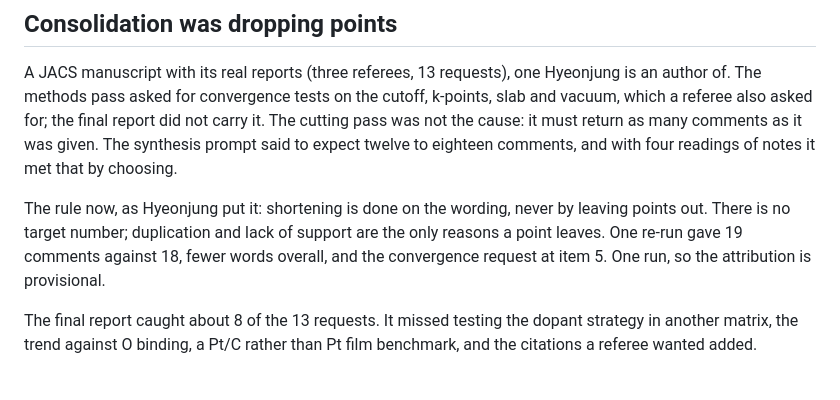
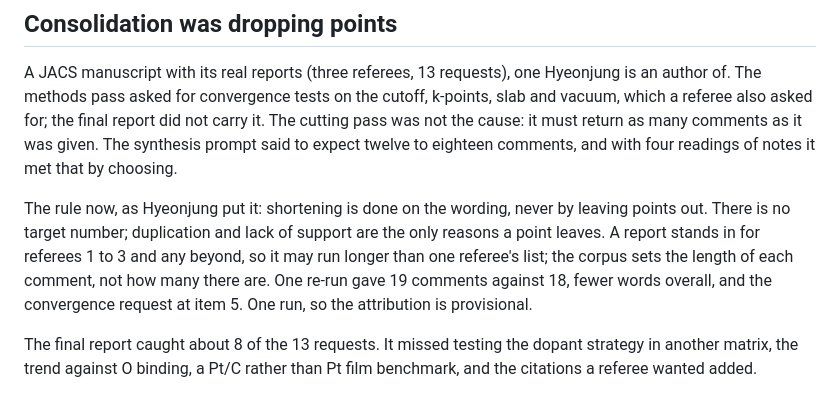
Before and after one commit to jhyeonjung97/PeerNa, a Markdown page: DECISIONS.md, the part around the change. Drawn GitHub-style.

Commit message:
No comment-count target: a report covers every referee

```diff
--- a/DECISIONS.md
+++ b/DECISIONS.md
@@ -807,7 +807,9 @@ eighteen comments, and with four readings of notes it met that by choosing.
 
 The rule now, as Hyeonjung put it: shortening is done on the wording, never by
 leaving points out. There is no target number; duplication and lack of support
-are the only reasons a point leaves. One re-run gave 19 comments against 18,
+are the only reasons a point leaves. A report stands in for referees 1 to 3
+and any beyond, so it may run longer than one referee's list; the corpus sets
+the length of each comment, not how many there are. One re-run gave 19 comments against 18,
 fewer words overall, and the convergence request at item 5. One run, so the
 attribution is provisional.
 
```
Also changed, not shown: TODO.md (+3 -2 lines).
